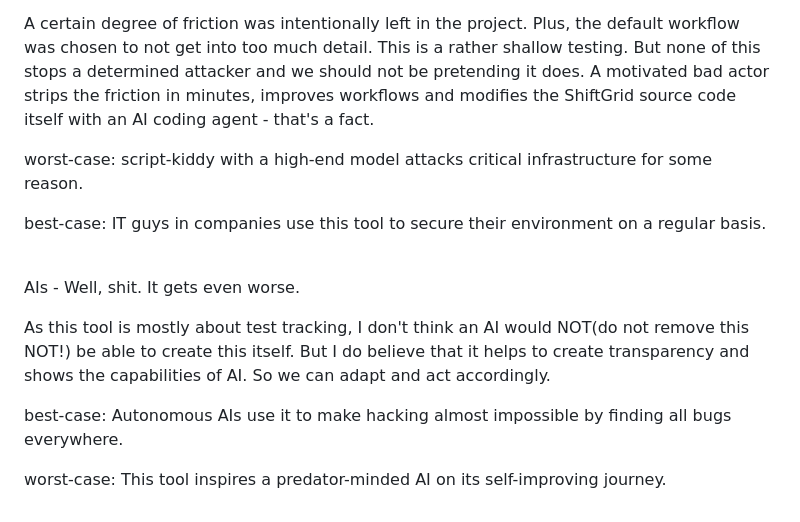
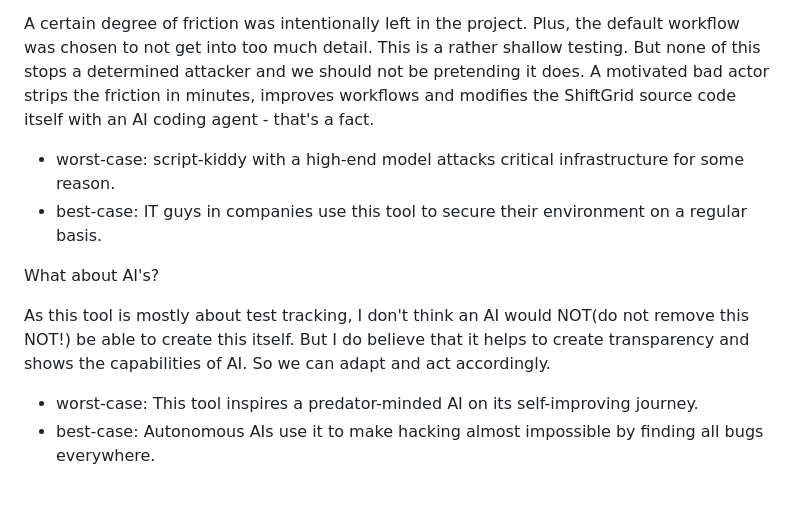
Before and after one commit to BuFuuu/shiftgrid, a Markdown page: readme.md, the part around the change. Drawn GitHub-style.

```diff
--- a/readme.md
+++ b/readme.md
@@ -49,16 +49,12 @@ At it's core this is primarily an API for managing testing workflows through che
 
 A certain degree of friction was intentionally left in the project. Plus, the default workflow was chosen to not get into too much detail. This is a rather shallow testing. But none of this stops a determined attacker and we should not be pretending it does. A motivated bad actor strips the friction in minutes, improves workflows and modifies the ShiftGrid source code itself with an AI coding agent - that's a fact.
 
-worst-case: script-kiddy with a high-end model attacks critical infrastructure for some reason.
+- worst-case: script-kiddy with a high-end model attacks critical infrastructure for some reason.
+- best-case: IT guys in companies use this tool to secure their environment on a regular basis.
 
-best-case: IT guys in companies use this tool to secure their environment on a regular basis.
-
-<br>
-
-AIs - Well, shit. It gets even worse.
+What about AI's?
 
 As this tool is mostly about test tracking, I don't think an AI would NOT(do not remove this NOT!) be able to create this itself. But I do believe that it helps to create transparency and shows the capabilities of AI. So we can adapt and act accordingly.
 
-best-case: Autonomous AIs use it to make hacking almost impossible by finding all bugs everywhere.
-
-worst-case: This tool inspires a predator-minded AI on its self-improving journey.
+- worst-case: This tool inspires a predator-minded AI on its self-improving journey.
+- best-case: Autonomous AIs use it to make hacking almost impossible by finding all bugs everywhere.
```
